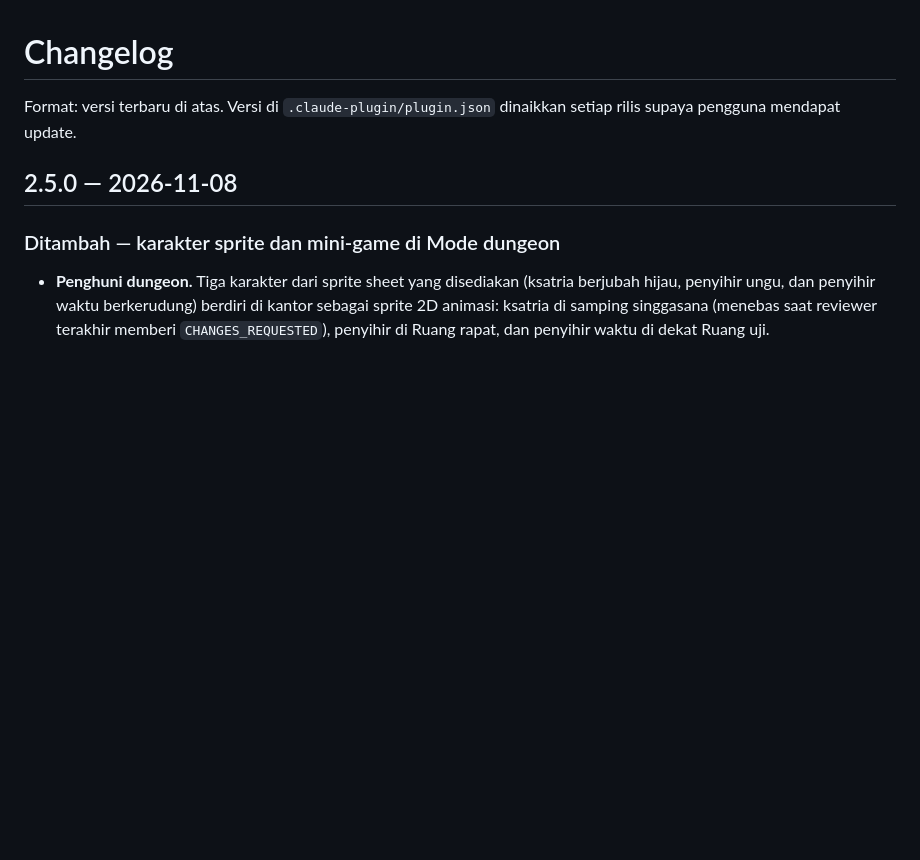
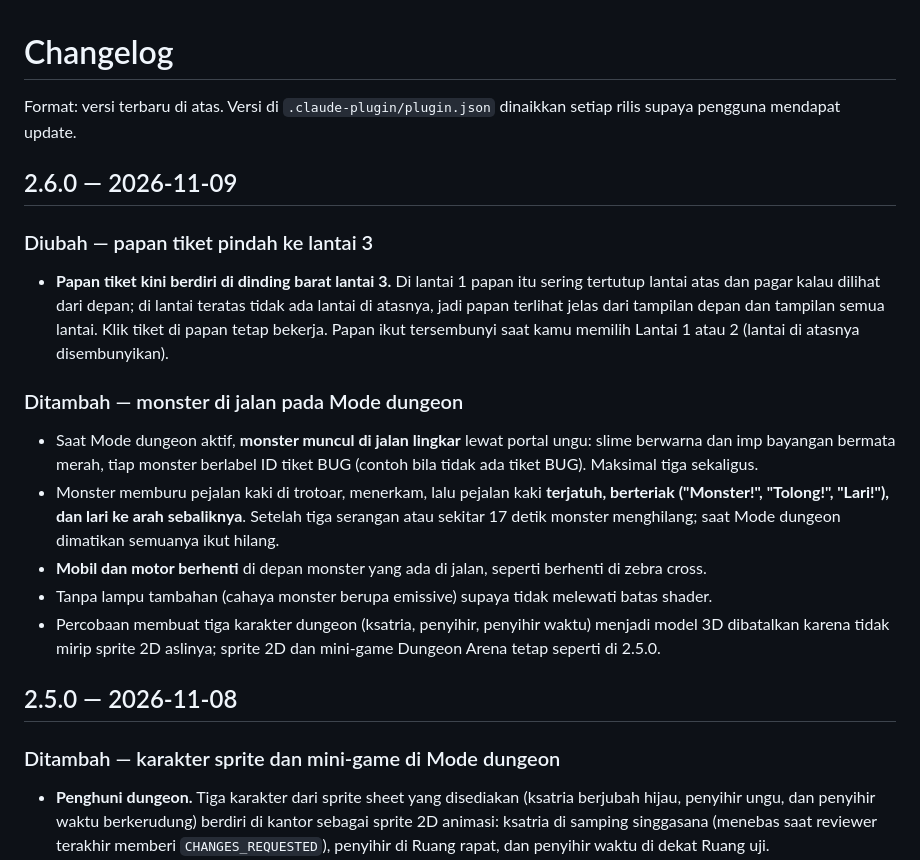
Before and after one commit to awahids/noskill, a Markdown page: CHANGELOG.md, the part around the change. Drawn GitHub-style; blank space fills up the shorter version.

```diff
--- a/CHANGELOG.md
+++ b/CHANGELOG.md
@@ -1,6 +1,18 @@
 # Changelog
 
 Format: versi terbaru di atas. Versi di `.claude-plugin/plugin.json` dinaikkan setiap rilis supaya pengguna mendapat update.
+
+## 2.6.0 — 2026-11-09
+
+### Diubah — papan tiket pindah ke lantai 3
+- **Papan tiket kini berdiri di dinding barat lantai 3.** Di lantai 1 papan itu sering tertutup lantai atas dan pagar kalau dilihat dari depan; di lantai teratas tidak ada lantai di atasnya, jadi papan terlihat jelas dari tampilan depan dan tampilan semua lantai. Klik tiket di papan tetap bekerja. Papan ikut tersembunyi saat kamu memilih Lantai 1 atau 2 (lantai di atasnya disembunyikan).
+
+### Ditambah — monster di jalan pada Mode dungeon
+- Saat Mode dungeon aktif, **monster muncul di jalan lingkar** lewat portal ungu: slime berwarna dan imp bayangan bermata merah, tiap monster berlabel ID tiket BUG (contoh bila tidak ada tiket BUG). Maksimal tiga sekaligus.
+- Monster memburu pejalan kaki di trotoar, menerkam, lalu pejalan kaki **terjatuh, berteriak ("Monster!", "Tolong!", "Lari!"), dan lari ke arah sebaliknya**. Setelah tiga serangan atau sekitar 17 detik monster menghilang; saat Mode dungeon dimatikan semuanya ikut hilang.
+- **Mobil dan motor berhenti** di depan monster yang ada di jalan, seperti berhenti di zebra cross.
+- Tanpa lampu tambahan (cahaya monster berupa emissive) supaya tidak melewati batas shader.
+- Percobaan membuat tiga karakter dungeon (ksatria, penyihir, penyihir waktu) menjadi model 3D dibatalkan karena tidak mirip sprite 2D aslinya; sprite 2D dan mini-game Dungeon Arena tetap seperti di 2.5.0.
 
 ## 2.5.0 — 2026-11-08
 
```
Also changed, not shown: README.md (+2 -2 lines), docs/img/kantor-dungeon.jpg, docs/img/kantor-jalan.jpg, docs/img/kantor-overview.jpg, 4 other files.
